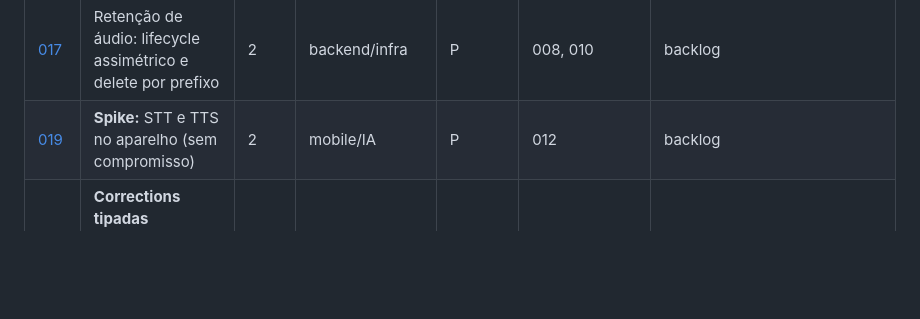
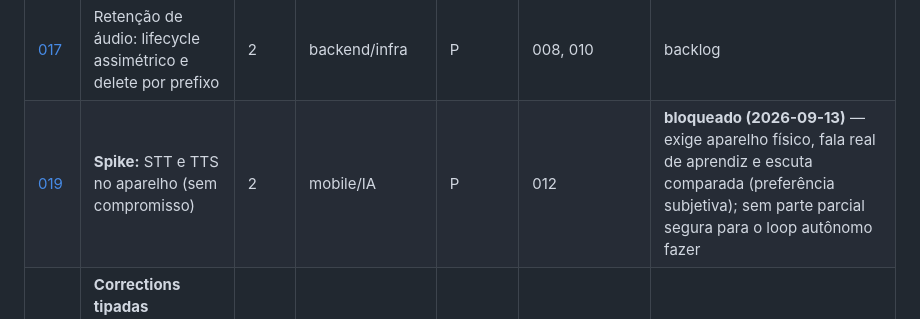
Before and after one commit to luanfiszer/Voicecoach, a Markdown page: docs/backlog/README.md, the part around the change. GitHub-like rendering; blank space fills up the shorter version.

```diff
--- a/docs/backlog/README.md
+++ b/docs/backlog/README.md
@@ -41,7 +41,7 @@ O diagnóstico card a card, a ordem e as decisões estão em
 | [048](CARD-048-a-voz-da-professora-escolhida-pelo-aluno.md) | **A voz da professora, escolhida pelo aluno** | 7 | backend/mobile | M | 044 | **catalogado, não bloqueia o V1** (decisão de 2026-09-10) — mas o **044 decide o tamanho dele**: `libritts-high` tem **904 vozes num arquivo só**, e aí a feature é um `speaker_id`; voz de falante único a encarece |
 | [015](CARD-015-quotas-e-kill-switch.md) | Quotas + kill switch *(bloqueante comercial)* | 2 | backend | M | 010, 014 | **concluído (2026-09-13)** — ADR-0063: cota por student (minutos+turns), kill switch global por custo, rate limit por sessão+IP (Redis, sem migration). Decisão autônoma **pendente de revisão**: rate limit usa `session_id` no lugar de "conta" (sem auth ainda) |
 | [017](CARD-017-retencao-lifecycle-delete.md) | Retenção de áudio: lifecycle assimétrico e delete por prefixo | 2 | backend/infra | P | 008, 010 | backlog |
-| [019](CARD-019-spike-stt-e-tts-no-aparelho.md) | **Spike:** STT e TTS no aparelho (sem compromisso) | 2 | mobile/IA | P | 012 | backlog |
+| [019](CARD-019-spike-stt-e-tts-no-aparelho.md) | **Spike:** STT e TTS no aparelho (sem compromisso) | 2 | mobile/IA | P | 012 | **bloqueado (2026-09-13)** — exige aparelho físico, fala real de aprendiz e escuta comparada (preferência subjetiva); sem parte parcial segura para o loop autônomo fazer |
 | [013](CARD-013-corrections-persistidas-e-historico.md) | **Corrections tipadas persistidas; `feedback` volta na retomada** *(antecipado — rodou antes de 014/015)* | 3 | backend | M | 009, 010 | **concluído** — p50 melhorou para 2,34 s (ADR-0049, ADR-0050) |
 | [028](CARD-028-estados-do-turno-redesenhados-contra-a-cascata.md) | **Estados do turno redesenhados contra a cascata** (design × produto) | 2 | mobile/design | P | 012 | backlog |
 | [016](CARD-016-ui-de-correcoes-no-app.md) | UI de correções + resumo de sessão no app | 3 | mobile | M | 012, 013 | backlog |
```
Also changed, not shown: docs/backlog/CARD-019-spike-stt-e-tts-no-aparelho.md (+25 -1 lines).
